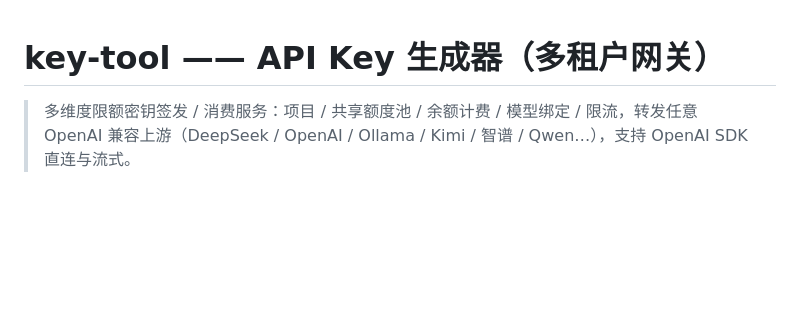
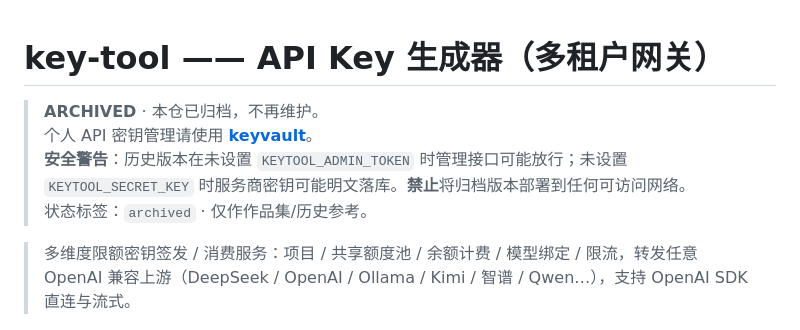
Before and after one commit to anyuer678/key-tool, a Markdown page: README.md, the part around the change. GitHub-like rendering; blank space fills up the shorter version.

Commit message:
docs: mark ARCHIVED, warn against deploying key-tool, point to keyvault

```diff
--- a/README.md
+++ b/README.md
@@ -1,4 +1,9 @@
 # key-tool —— API Key 生成器（多租户网关）
+
+> **ARCHIVED** · 本仓已归档，不再维护。
+> 个人 API 密钥管理请使用 **[keyvault](https://github.com/anyuer678/keyvault)**。
+> **安全警告**：历史版本在未设置 `KEYTOOL_ADMIN_TOKEN` 时管理接口可能放行；未设置 `KEYTOOL_SECRET_KEY` 时服务商密钥可能明文落库。**禁止**将归档版本部署到任何可访问网络。
+> 状态标签：`archived` · 仅作作品集/历史参考。
 
 > 多维度限额密钥签发 / 消费服务：项目 / 共享额度池 / 余额计费 / 模型绑定 / 限流，转发任意 OpenAI 兼容上游（DeepSeek / OpenAI / Ollama / Kimi / 智谱 / Qwen…），支持 OpenAI SDK 直连与流式。
 
```
